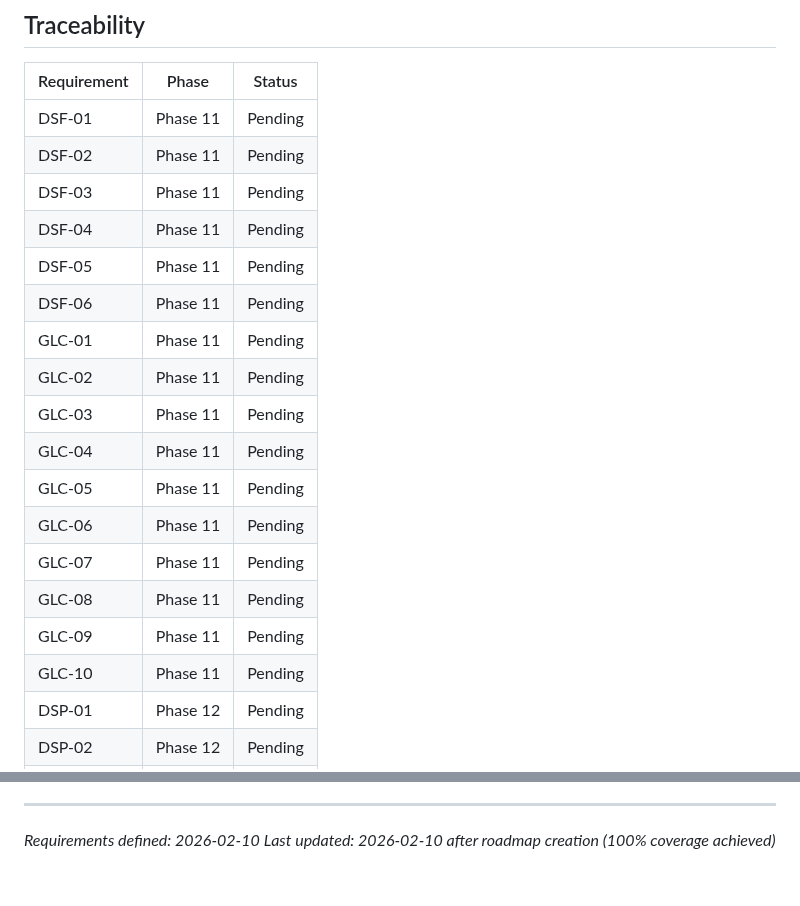
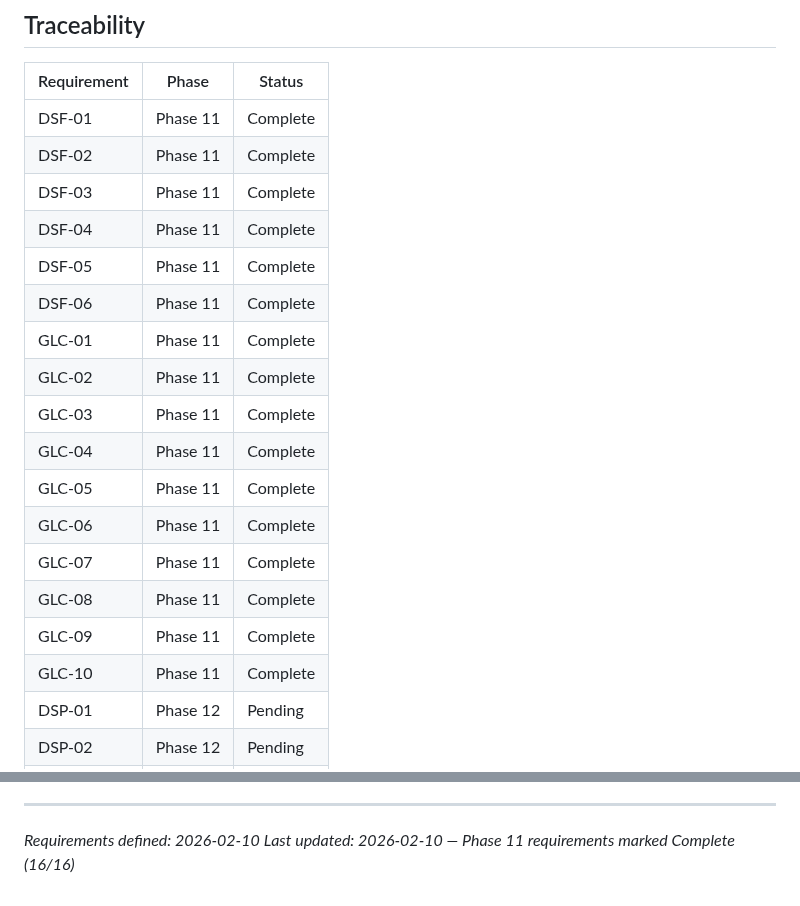
Before and after one commit to safety-ops/horizonstar-tms, a Markdown page: .planning/REQUIREMENTS.md, 2 parts joined by grey strips. Drawn GitHub-style.

```diff
--- a/.planning/REQUIREMENTS.md
+++ b/.planning/REQUIREMENTS.md
@@ -84,22 +84,22 @@ Requirements for applying the approved v1.1 UI redesign mockups to the productio
 
 | Requirement | Phase | Status |
 |-------------|-------|--------|
-| DSF-01 | Phase 11 | Pending |
-| DSF-02 | Phase 11 | Pending |
-| DSF-03 | Phase 11 | Pending |
-| DSF-04 | Phase 11 | Pending |
-| DSF-05 | Phase 11 | Pending |
-| DSF-06 | Phase 11 | Pending |
-| GLC-01 | Phase 11 | Pending |
-| GLC-02 | Phase 11 | Pending |
-| GLC-03 | Phase 11 | Pending |
-| GLC-04 | Phase 11 | Pending |
-| GLC-05 | Phase 11 | Pending |
-| GLC-06 | Phase 11 | Pending |
-| GLC-07 | Phase 11 | Pending |
-| GLC-08 | Phase 11 | Pending |
-| GLC-09 | Phase 11 | Pending |
-| GLC-10 | Phase 11 | Pending |
+| DSF-01 | Phase 11 | Complete |
+| DSF-02 | Phase 11 | Complete |
+| DSF-03 | Phase 11 | Complete |
+| DSF-04 | Phase 11 | Complete |
+| DSF-05 | Phase 11 | Complete |
+| DSF-06 | Phase 11 | Complete |
+| GLC-01 | Phase 11 | Complete |
+| GLC-02 | Phase 11 | Complete |
+| GLC-03 | Phase 11 | Complete |
+| GLC-04 | Phase 11 | Complete |
+| GLC-05 | Phase 11 | Complete |
+| GLC-06 | Phase 11 | Complete |
+| GLC-07 | Phase 11 | Complete |
+| GLC-08 | Phase 11 | Complete |
+| GLC-09 | Phase 11 | Complete |
+| GLC-10 | Phase 11 | Complete |
 | DSP-01 | Phase 12 | Pending |
 | DSP-02 | Phase 12 | Pending |
 | DSP-03 | Phase 12 | Pending |
@@ -138,4 +138,4 @@ Requirements for applying the approved v1.1 UI redesign mockups to the productio
 
 ---
 *Requirements defined: 2026-02-10*
-*Last updated: 2026-02-10 after roadmap creation (100% coverage achieved)*
+*Last updated: 2026-02-10 — Phase 11 requirements marked Complete (16/16)*
```
Also changed, not shown: other parts of .planning/REQUIREMENTS.md (+16 -16 lines), .planning/ROADMAP.md (+3 -3 lines), 1 other file.
